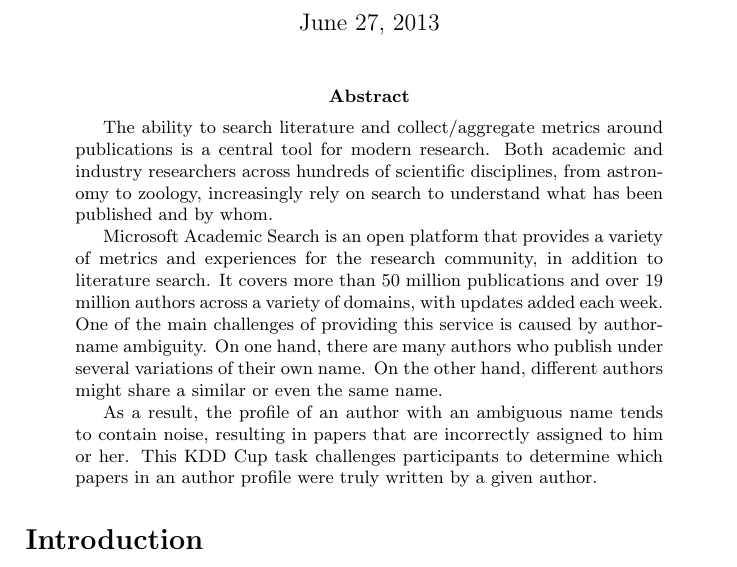
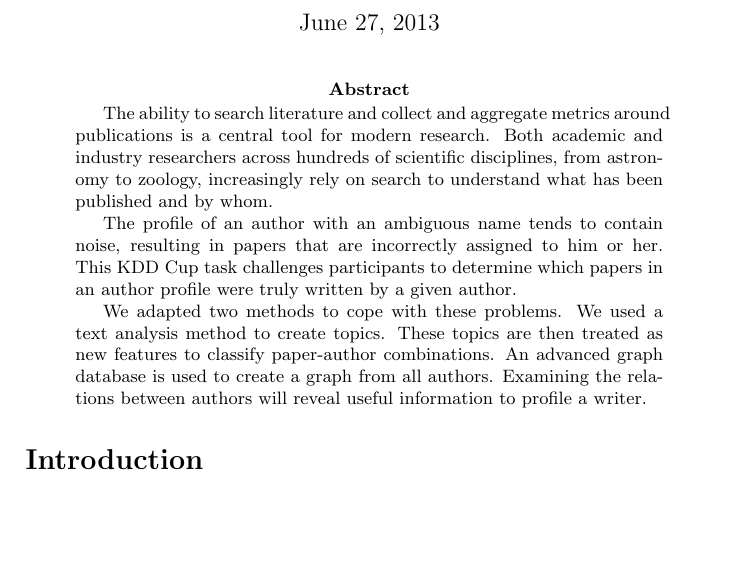
Before and after one commit to robtiemens/kdd2013, a LaTeX paper (report.tex): part of page 1 of 12 before the commit and part of page 1 of 11 after it, cut so that both start at the same text, the shorter picture padded with empty space. Compiled offline with pdfLaTeX.

Commit message:
nieuwe abstract

```diff
--- a/report.tex
+++ b/report.tex
@@ -13,12 +13,13 @@
 
 \maketitle
 
+
 \begin{abstract}
-The ability to search literature and collect/aggregate metrics around publications is a central tool for modern research. Both academic and industry researchers across hundreds of scientific disciplines, from astronomy to zoology, increasingly rely on search to understand what has been published and by whom.
+The ability to search literature and collect and aggregate metrics around publications is a central tool for modern research. Both academic and industry researchers across hundreds of scientific disciplines, from astronomy to zoology, increasingly rely on search to understand what has been published and by whom.
 
-Microsoft Academic Search is an open platform that provides a variety of metrics and experiences for the research community, in addition to literature search. It covers more than 50 million publications and over 19 million authors across a variety of domains, with updates added each week. One of the main challenges of providing this service is caused by author-name ambiguity. On one hand, there are many authors who publish under several variations of their own name.  On the other hand, different authors might share a similar or even the same name.
+The profile of an author with an ambiguous name tends to contain noise, resulting in papers that are incorrectly assigned to him or her. This KDD Cup task challenges participants to determine which papers in an author profile were truly written by a given author.
 
-As a result, the profile of an author with an ambiguous name tends to contain noise, resulting in papers that are incorrectly assigned to him or her. This KDD Cup task challenges participants to determine which papers in an author profile were truly written by a given author.
+We adapted two methods to cope with these problems. We used a text analysis method to create topics. These topics are then treated as new features to classify paper-author combinations. An advanced graph database is used to create a graph from all authors. Examining the relations between authors will reveal useful information to profile a writer.
 \end{abstract}
 
 \nocite{chowdhury2010introduction}
```
